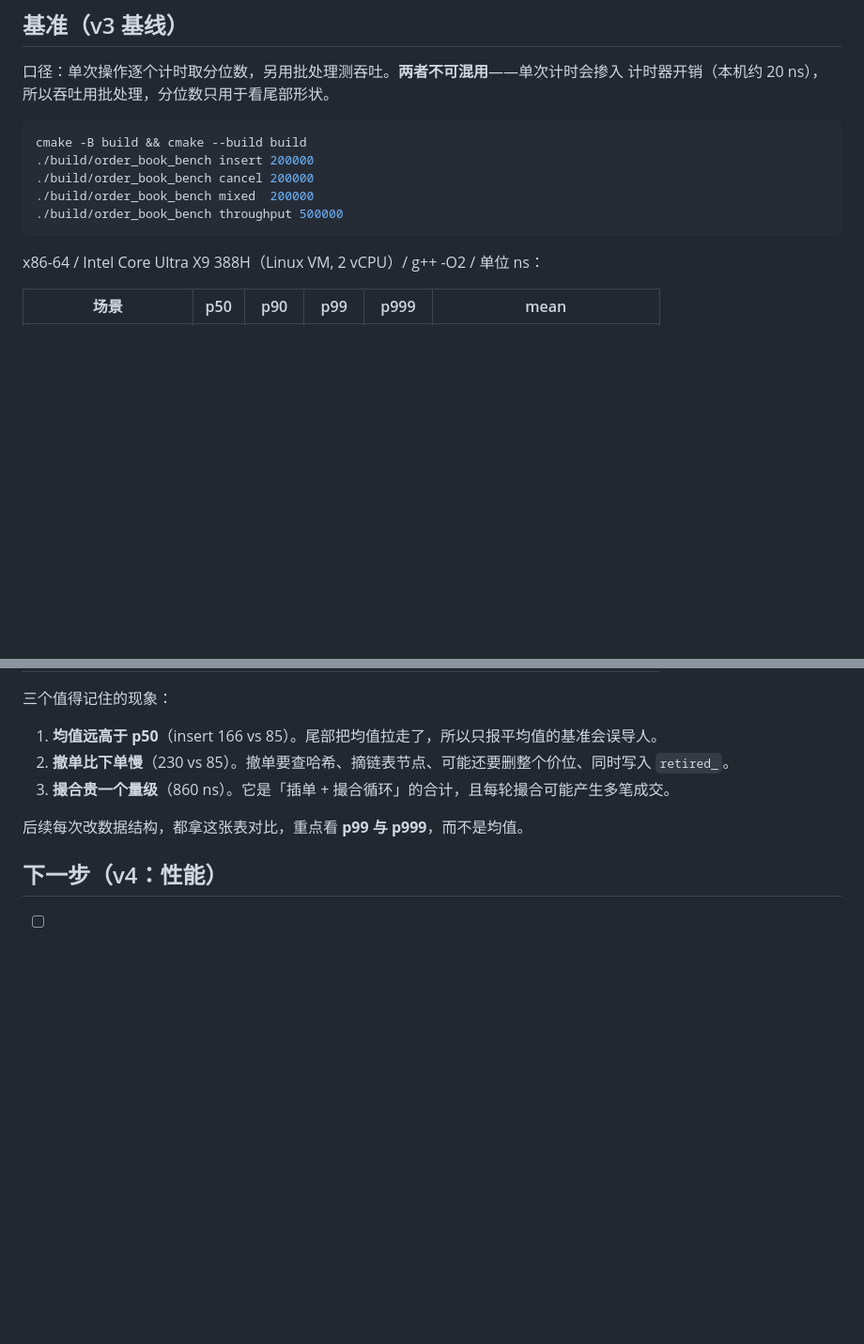
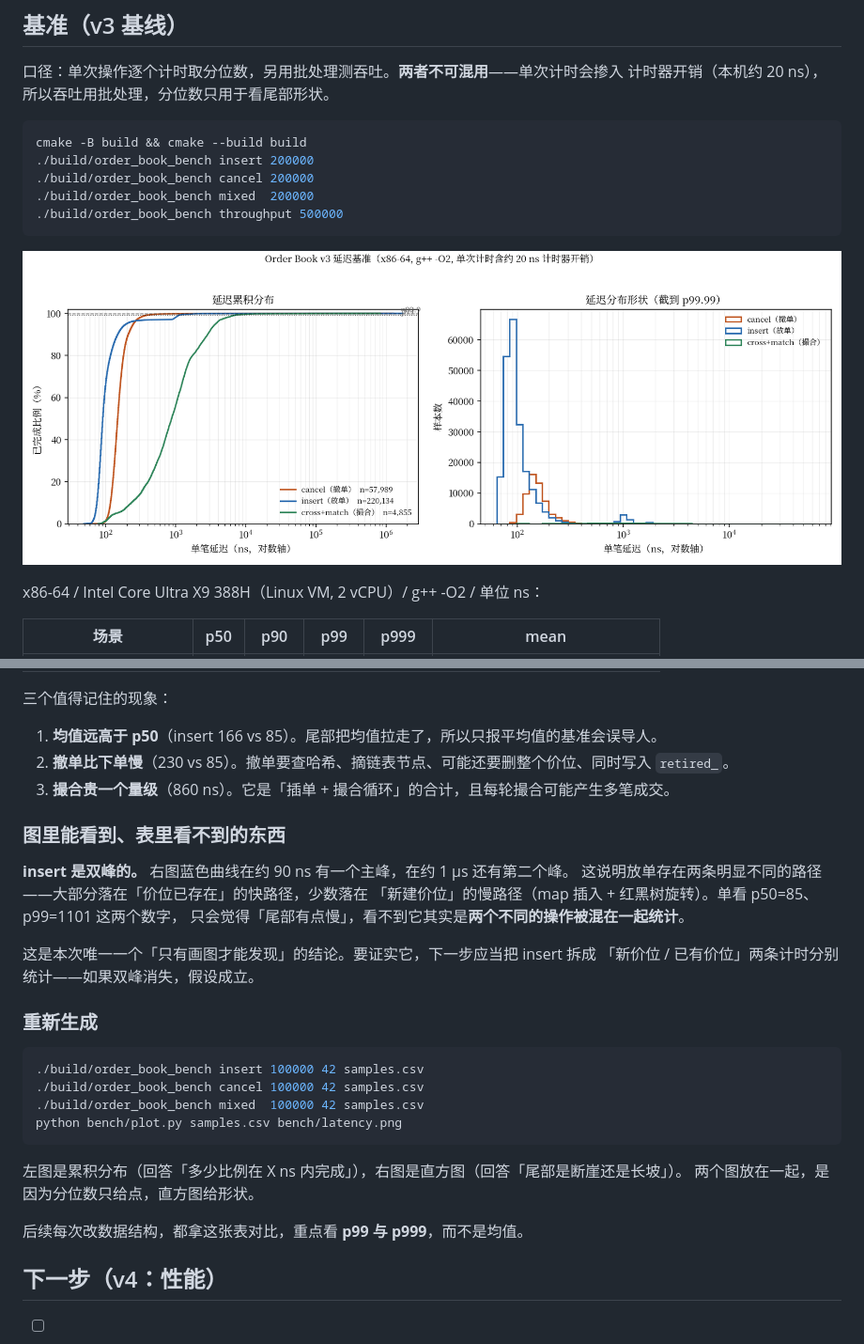
Before and after one commit to panoramiczi1001-a11y/order-book, a Markdown page: README.md, 2 parts joined by grey strips. Shown at 94% size. GitHub-like rendering; pictures changed too: bench/latency.png (added); blank space fills up the shorter version.

Commit message:
bench: 增加延迟分布图（CDF + 直方图）与样本导出
- bench.cpp 支持把逐笔样本导出成 CSV
- bench/plot.py 画 CDF 与直方图，自动寻找 CJK 字体
- README 记录一个表里看不到的发现：insert 呈双峰（新价位建档 vs 已有价位）

````diff
--- a/README.md
+++ b/README.md
@@ -99,6 +99,8 @@ cmake -B build && cmake --build build
 ./build/order_book_bench throughput 500000
 ```
 
+![延迟基准](bench/latency.png)
+
 x86-64 / Intel Core Ultra X9 388H（Linux VM, 2 vCPU）/ g++ -O2 / 单位 ns：
 
 | 场景 | p50 | p90 | p99 | p999 | mean |
@@ -114,6 +116,28 @@ x86-64 / Intel Core Ultra X9 388H（Linux VM, 2 vCPU）/ g++ -O2 / 单位 ns：
 2. **撤单比下单慢**（230 vs 85）。撤单要查哈希、摘链表节点、可能还要删整个价位、同时写入 `retired_`。
 3. **撮合贵一个量级**（860 ns）。它是「插单 + 撮合循环」的合计，且每轮撮合可能产生多笔成交。
 
+### 图里能看到、表里看不到的东西
+
+**insert 是双峰的。** 右图蓝色曲线在约 90 ns 有一个主峰，在约 1 µs 还有第二个峰。
+这说明放单存在两条明显不同的路径——大部分落在「价位已存在」的快路径，少数落在
+「新建价位」的慢路径（map 插入 + 红黑树旋转）。单看 p50=85、p99=1101 这两个数字，
+只会觉得「尾部有点慢」，看不到它其实是**两个不同的操作被混在一起统计**。
+
+这是本次唯一一个「只有画图才能发现」的结论。要证实它，下一步应当把 insert 拆成
+「新价位 / 已有价位」两条计时分别统计——如果双峰消失，假设成立。
+
+### 重新生成
+
+```bash
+./build/order_book_bench insert 100000 42 samples.csv
+./build/order_book_bench cancel 100000 42 samples.csv
+./build/order_book_bench mixed  100000 42 samples.csv
+python bench/plot.py samples.csv bench/latency.png
+```
+
+左图是累积分布（回答「多少比例在 X ns 内完成」），右图是直方图（回答「尾部是断崖还是长坡」）。
+两个图放在一起，是因为分位数只给点，直方图给形状。
+
 后续每次改数据结构，都拿这张表对比，重点看 **p99 与 p999**，而不是均值。
 
 ## 下一步（v4：性能）
````
Also changed, not shown: 3 other files.
